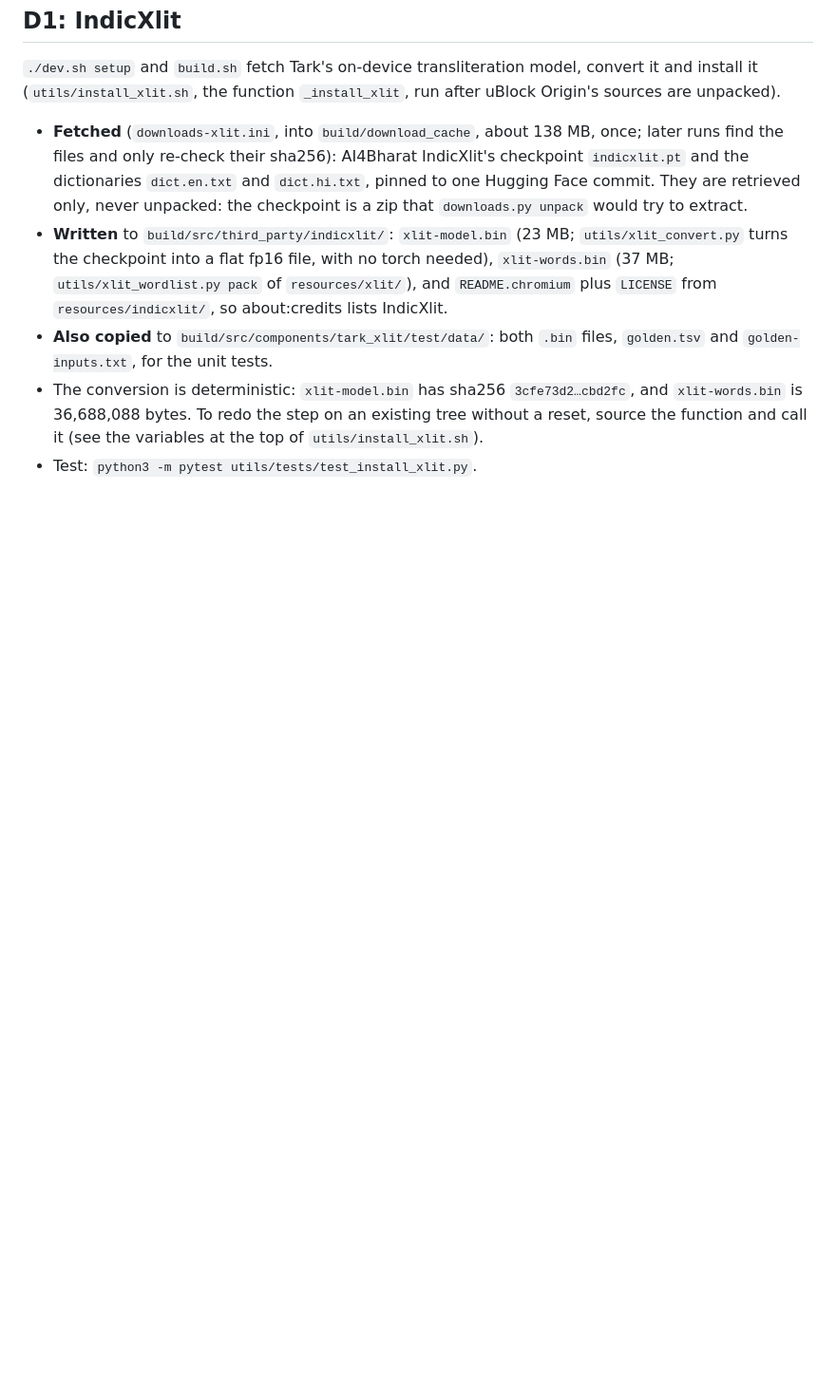
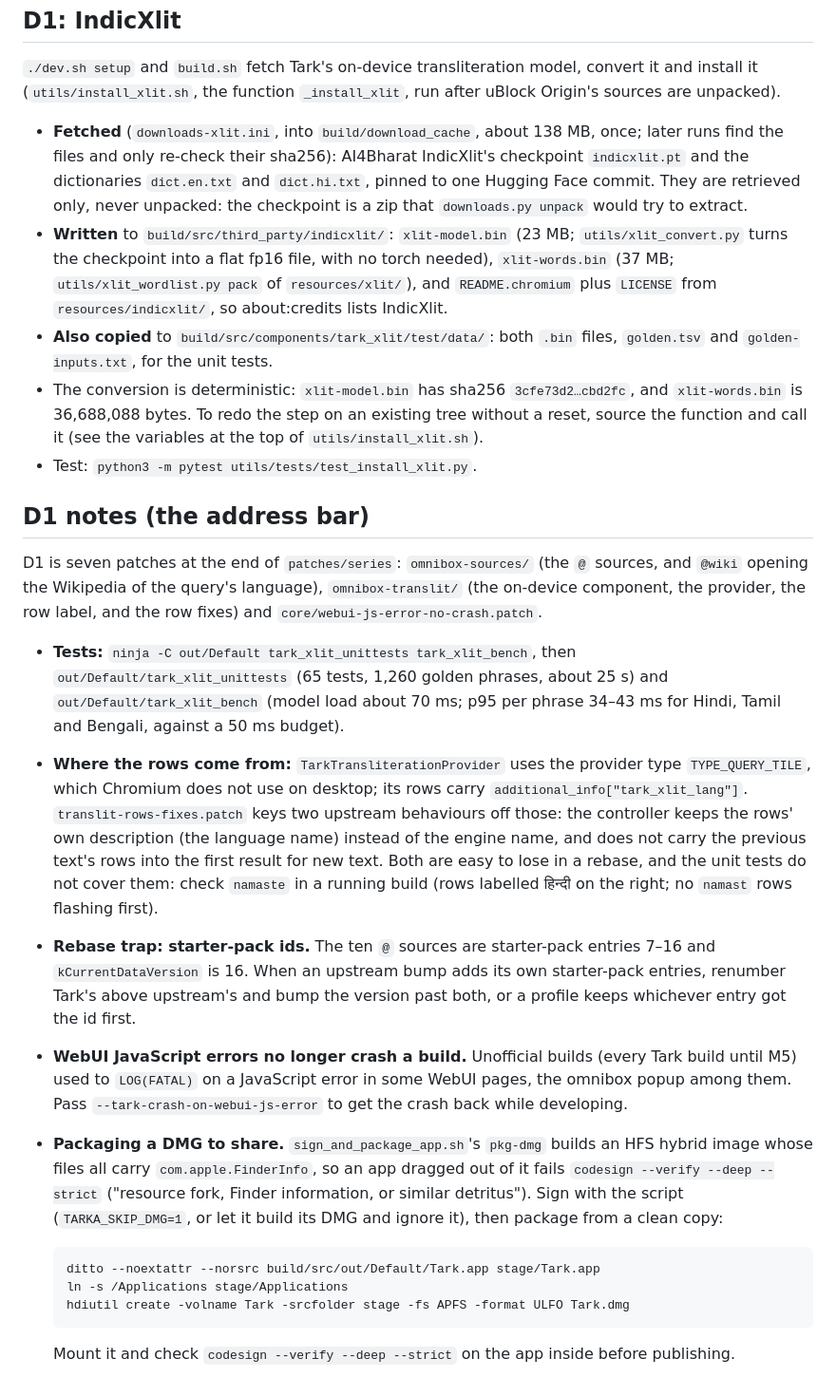
Before and after one commit to ZynclaveTech/tarka-browser, a Markdown page: docs/building.md, the part around the change. Shown at 95% size. GitHub-like rendering; blank space fills up the shorter version.

Commit message:
docs: D1 notes (tests, row fixes, starter-pack ids, WebUI crash, packaging a DMG)

```diff
--- a/docs/building.md
+++ b/docs/building.md
@@ -268,3 +268,46 @@ model, convert it and install it (`utils/install_xlit.sh`, the function
   step on an existing tree without a reset, source the function and call it
   (see the variables at the top of `utils/install_xlit.sh`).
 - Test: `python3 -m pytest utils/tests/test_install_xlit.py`.
+
+## D1 notes (the address bar)
+
+D1 is seven patches at the end of `patches/series`: `omnibox-sources/`
+(the `@` sources, and `@wiki` opening the Wikipedia of the query's
+language), `omnibox-translit/` (the on-device component, the provider, the
+row label, and the row fixes) and `core/webui-js-error-no-crash.patch`.
+
+- **Tests:** `ninja -C out/Default tark_xlit_unittests tark_xlit_bench`, then
+  `out/Default/tark_xlit_unittests` (65 tests, 1,260 golden phrases, about
+  25 s) and `out/Default/tark_xlit_bench` (model load about 70 ms; p95 per
+  phrase 34–43 ms for Hindi, Tamil and Bengali, against a 50 ms budget).
+- **Where the rows come from:** `TarkTransliterationProvider` uses the
+  provider type `TYPE_QUERY_TILE`, which Chromium does not use on desktop;
+  its rows carry `additional_info["tark_xlit_lang"]`.
+  `translit-rows-fixes.patch` keys two upstream behaviours off those: the
+  controller keeps the rows' own description (the language name) instead of
+  the engine name, and does not carry the previous text's rows into the
+  first result for new text. Both are easy to lose in a rebase, and the
+  unit tests do not cover them: check `namaste` in a running build (rows
+  labelled हिन्दी on the right; no `namast` rows flashing first).
+- **Rebase trap: starter-pack ids.** The ten `@` sources are starter-pack
+  entries 7–16 and `kCurrentDataVersion` is 16. When an upstream bump adds
+  its own starter-pack entries, renumber Tark's above upstream's and bump
+  the version past both, or a profile keeps whichever entry got the id
+  first.
+- **WebUI JavaScript errors no longer crash a build.** Unofficial builds
+  (every Tark build until M5) used to `LOG(FATAL)` on a JavaScript error in
+  some WebUI pages, the omnibox popup among them. Pass
+  `--tark-crash-on-webui-js-error` to get the crash back while developing.
+- **Packaging a DMG to share.** `sign_and_package_app.sh`'s `pkg-dmg`
+  builds an HFS hybrid image whose files all carry `com.apple.FinderInfo`,
+  so an app dragged out of it fails `codesign --verify --deep --strict`
+  ("resource fork, Finder information, or similar detritus"). Sign with the
+  script (`TARKA_SKIP_DMG=1`, or let it build its DMG and ignore it), then
+  package from a clean copy:
+
+      ditto --noextattr --norsrc build/src/out/Default/Tark.app stage/Tark.app
+      ln -s /Applications stage/Applications
+      hdiutil create -volname Tark -srcfolder stage -fs APFS -format ULFO Tark.dmg
+
+  Mount it and check `codesign --verify --deep --strict` on the app inside
+  before publishing.
```
